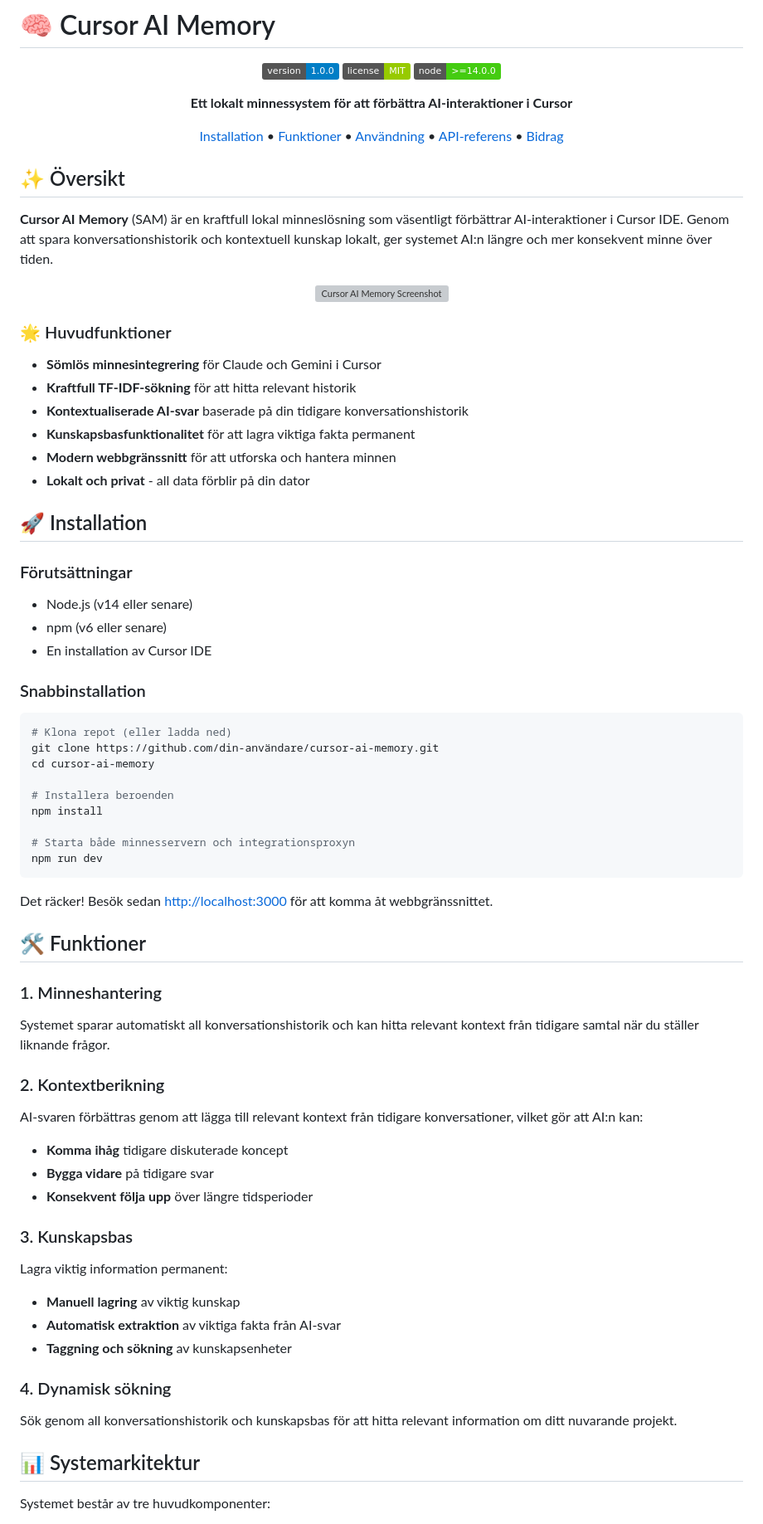
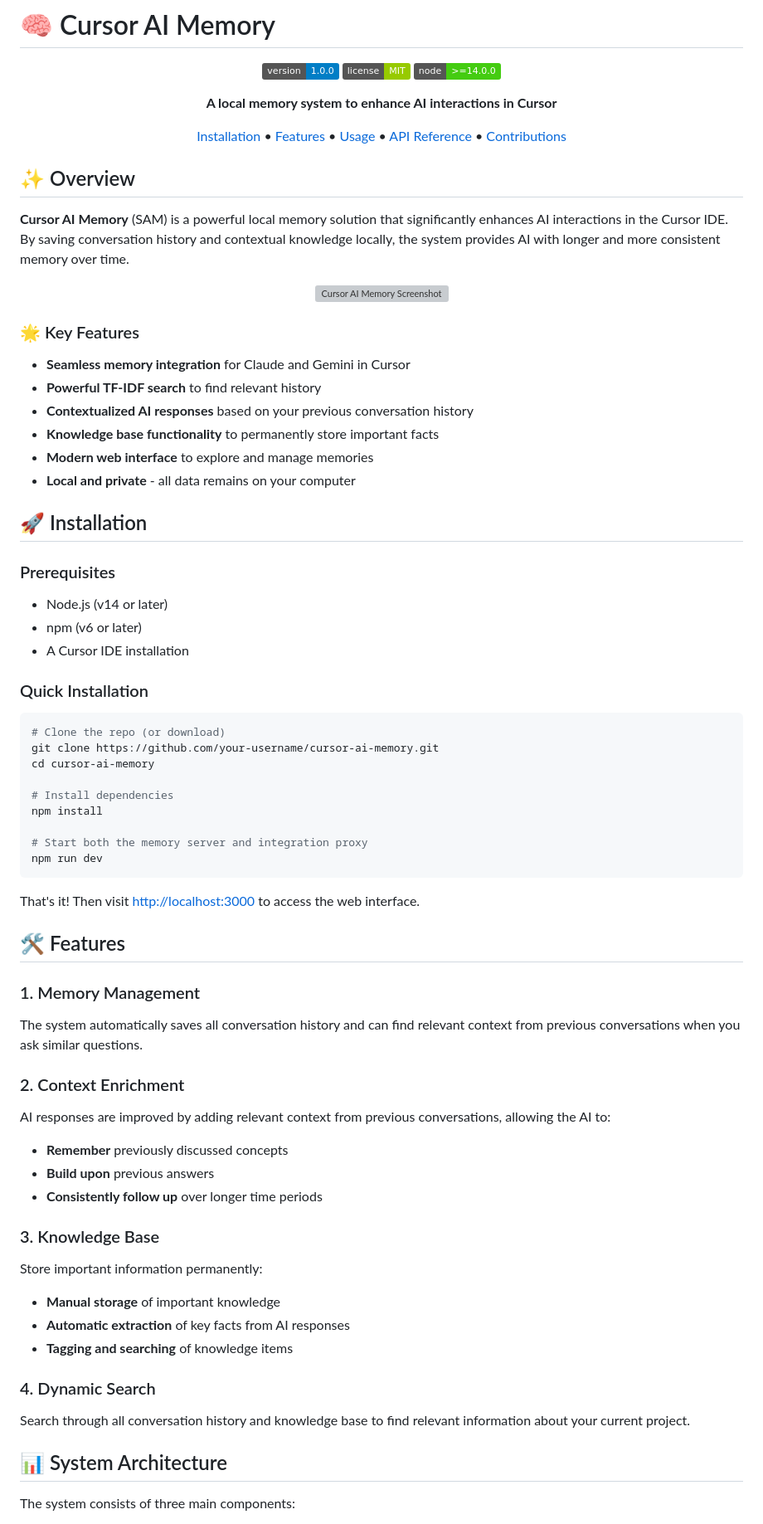
Before and after one commit to screamm/SAMM-Screamm_AI_Memory-MCP, a Markdown page: README.md, the part around one of its changes. Shown at 83% size. Drawn GitHub-style; badges without logos; grey boxes are pictures that could not be loaded.

Commit message:
Translate README to English

````diff
--- a/README.md
+++ b/README.md
@@ -6,82 +6,82 @@
   ![License](https://img.shields.io/badge/license-MIT-green)
   ![Node](https://img.shields.io/badge/node-%3E%3D14.0.0-brightgreen)
 
-  **Ett lokalt minnessystem för att förbättra AI-interaktioner i Cursor**
+  **A local memory system to enhance AI interactions in Cursor**
 
   [Installation](#-installation) •
-  [Funktioner](#-funktioner) •
-  [Användning](#-användning) •
-  [API-referens](#-api-referens) •
-  [Bidrag](#-bidrag)
+  [Features](#-features) •
+  [Usage](#-usage) •
+  [API Reference](#-api-reference) •
+  [Contributions](#-contributions)
 
 </div>
 
-## ✨ Översikt
+## ✨ Overview
 
-**Cursor AI Memory** (SAM) är en kraftfull lokal minneslösning som väsentligt förbättrar AI-interaktioner i Cursor IDE. Genom att spara konversationshistorik och kontextuell kunskap lokalt, ger systemet AI:n längre och mer konsekvent minne över tiden.
+**Cursor AI Memory** (SAM) is a powerful local memory solution that significantly enhances AI interactions in the Cursor IDE. By saving conversation history and contextual knowledge locally, the system provides AI with longer and more consistent memory over time.
 
 <p align="center">
   <img src="https://via.placeholder.com/800x400?text=Cursor+AI+Memory+Screenshot" alt="Cursor AI Memory Screenshot" width="800"/>
 </p>
 
-### 🌟 Huvudfunktioner
+### 🌟 Key Features
 
-- **Sömlös minnesintegrering** för Claude och Gemini i Cursor
-- **Kraftfull TF-IDF-sökning** för att hitta relevant historik
-- **Kontextualiserade AI-svar** baserade på din tidigare konversationshistorik
-- **Kunskapsbasfunktionalitet** för att lagra viktiga fakta permanent
-- **Modern webbgränssnitt** för att utforska och hantera minnen
-- **Lokalt och privat** - all data förblir på din dator
+- **Seamless memory integration** for Claude and Gemini in Cursor
+- **Powerful TF-IDF search** to find relevant history
+- **Contextualized AI responses** based on your previous conversation history
+- **Knowledge base functionality** to permanently store important facts
+- **Modern web interface** to explore and manage memories
+- **Local and private** - all data remains on your computer
 
 ## 🚀 Installation
 
-### Förutsättningar
+### Prerequisites
 
-- Node.js (v14 eller senare)
-- npm (v6 eller senare)
-- En installation av Cursor IDE
+- Node.js (v14 or later)
+- npm (v6 or later)
+- A Cursor IDE installation
 
-### Snabbinstallation
+### Quick Installation
 
 ```bash
-# Klona repot (eller ladda ned)
-git clone https://github.com/din-användare/cursor-ai-memory.git
+# Clone the repo (or download)
+git clone https://github.com/your-username/cursor-ai-memory.git
 cd cursor-ai-memory
 
-# Installera beroenden
+# Install dependencies
 npm install
 
-# Starta både minnesservern och integrationsproxyn
+# Start both the memory server and integration proxy
 npm run dev
 ```
 
-Det räcker! Besök sedan [http://localhost:3000](http://localhost:3000) för att komma åt webbgränssnittet.
+That's it! Then visit [http://localhost:3000](http://localhost:3000) to access the web interface.
 
-## 🛠️ Funktioner
+## 🛠️ Features
 
-### 1. Minneshantering
+### 1. Memory Management
 
-Systemet sparar automatiskt all konversationshistorik och kan hitta relevant kontext från tidigare samtal när du ställer liknande frågor.
+The system automatically saves all conversation history and can find relevant context from previous conversations when you ask similar questions.
 
-### 2. Kontextberikning
+### 2. Context Enrichment
 
-AI-svaren förbättras genom att lägga till relevant kontext från tidigare konversationer, vilket gör att AI:n kan:
-- **Komma ihåg** tidigare diskuterade koncept
-- **Bygga vidare** på tidigare svar
-- **Konsekvent följa upp** över längre tidsperioder
+AI responses are improved by adding relevant context from previous conversations, allowing the AI to:
+- **Remember** previously discussed concepts
+- **Build upon** previous answers
+- **Consistently follow up** over longer time periods
 
-### 3. Kunskapsbas
+### 3. Knowledge Base
 
-Lagra viktig information permanent:
-- **Manuell lagring** av viktig kunskap
-- **Automatisk extraktion** av viktiga fakta från AI-svar
-- **Taggning och sökning** av kunskapsenheter
+Store important information permanently:
+- **Manual storage** of important knowledge
+- **Automatic extraction** of key facts from AI responses
+- **Tagging and searching** of knowledge items
 
-### 4. Dynamisk sökning
+### 4. Dynamic Search
 
-Sök genom all konversationshistorik och kunskapsbas för att hitta relevant information om ditt nuvarande projekt.
+Search through all conversation history and knowledge base to find relevant information about your current project.
 
-## 📊 Systemarkitektur
+## 📊 System Architecture
 
-Systemet består av tre huvudkomponenter:
+The system consists of three main components:
 
````
Also changed, not shown: other parts of README.md (+72 -72 lines).
